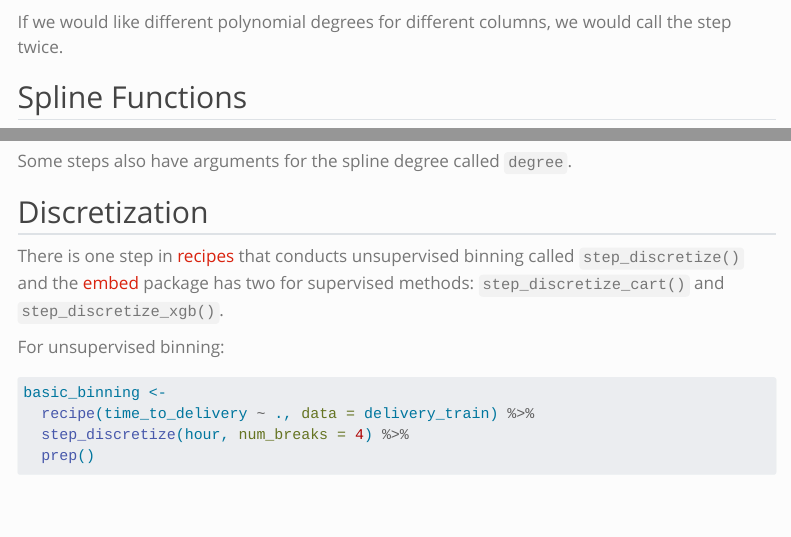
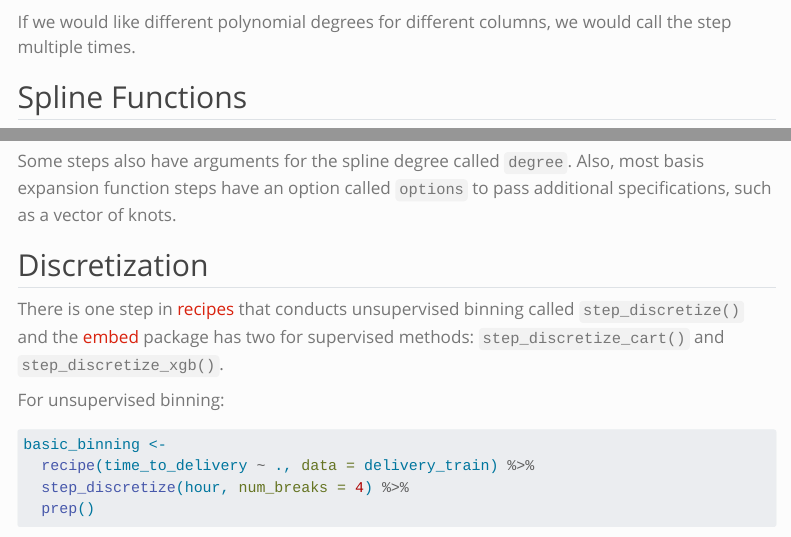
Before and after one commit to aml4td/computing-tidymodels, a Quarto document (chapters/interactions-nonlinear.qmd): the page in a window 1100 px wide, from 5380 px down, and a second part further down, joined at a grey line. Rendered offline with R 4.5, knitr and Pandoc in place of Quarto, with nearby package versions; some code elsewhere in the file could not run offline; menus at the side of the page are left out; long lines of code are wrapped; common packages that the code uses without loading them are loaded.

Commit message:
small updates

````diff
--- a/chapters/interactions-nonlinear.qmd
+++ b/chapters/interactions-nonlinear.qmd
@@ -252,7 +252,7 @@ recipe(time_to_delivery ~ ., data = delivery_train) %>%
   bake(new_data = NULL, starts_with("hour"))
 ```
 
-If we would like different polynomial degrees for different columns, we would call the step twice.
+If we would like different polynomial degrees for different columns, we would call the step multiple times.
 
 
 ## Spline Functions {#sec-splines}
@@ -275,7 +275,7 @@ recipe(time_to_delivery ~ ., data = delivery_train) %>%
   bake(new_data = NULL, starts_with("hour"))
 ```
 
-Some steps also have arguments for the spline degree called `degree`.
+Some steps also have arguments for the spline degree called `degree`. Also, most basis expansion function steps have an option called `options` to pass additional specifications, such as a vector of knots.
 
 ## Discretization
 
````
Also changed, not shown: 1 other file.
